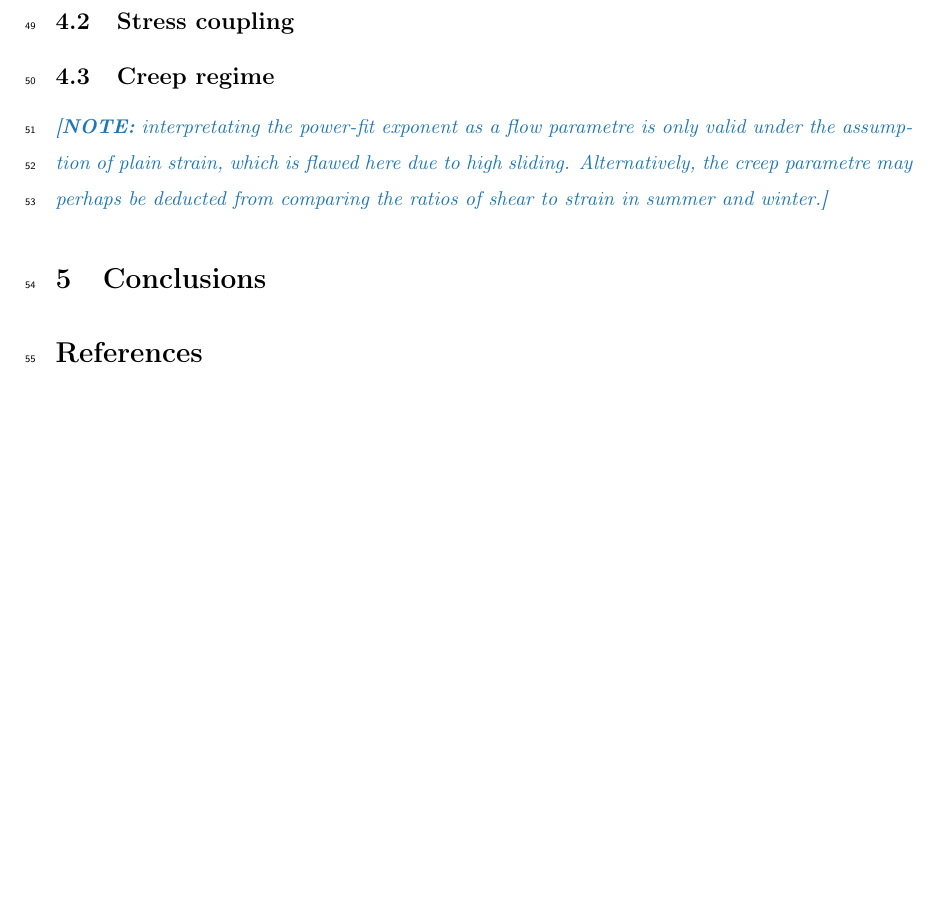
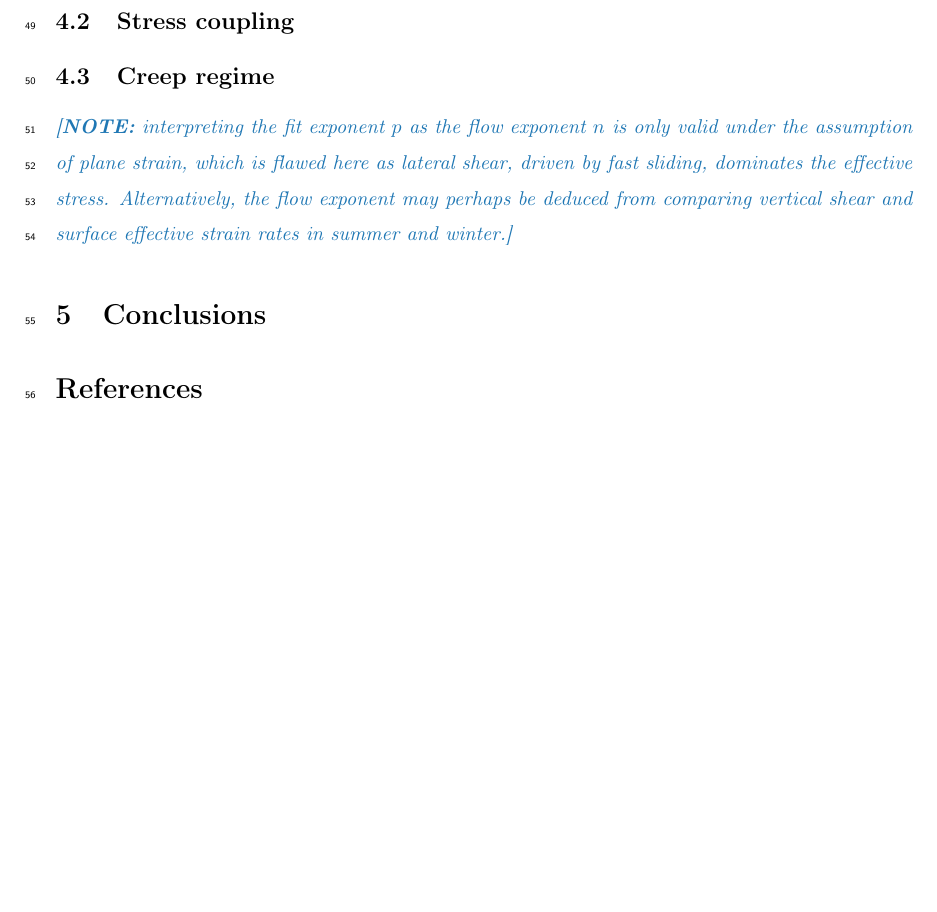
Before and after one commit to juseg/bowdoin, a LaTeX paper (articles/deformation/bowdoin-deformation.tex): part of page 3 of 5, cut so that both start at the same text. Compiled offline with pdfLaTeX.

Commit message:
Clarify the creep regime note.
Co-Authored-By: Claude Opus 5.5 (1M context) <noreply@anthropic.com>

```diff
--- a/articles/deformation/bowdoin-deformation.tex
+++ b/articles/deformation/bowdoin-deformation.tex
@@ -149,10 +149,12 @@
 \subsection{Creep regime}
 
     \note{%
-        interpretating the power-fit exponent as a flow parametre is only valid
-        under the assumption of plain strain, which is flawed here due to high
-        sliding. Alternatively, the creep parametre may perhaps be deducted
-        from comparing the ratios of shear to strain in summer and winter.}
+        interpreting the fit exponent $p$ as the flow exponent $n$ is only
+        valid under the assumption of plane strain, which is flawed here as
+        lateral shear, driven by fast sliding, dominates the effective stress.
+        Alternatively, the flow exponent may perhaps be deduced from comparing
+        vertical shear and surface effective strain rates in summer and
+        winter.}
 
 
 % ----------------------------------------------------------------------
```
